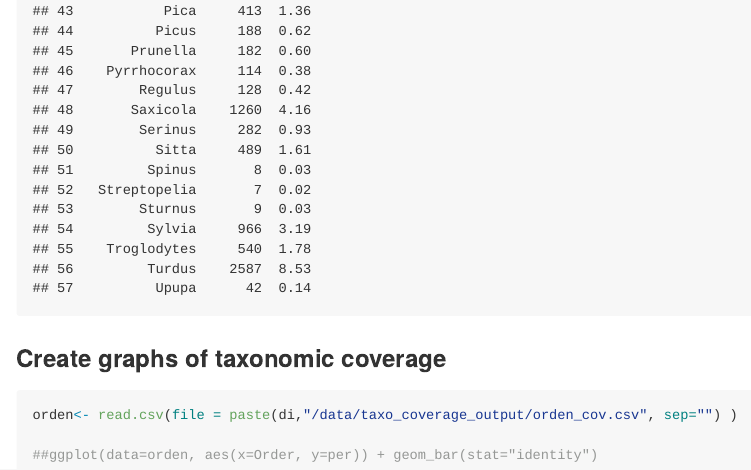
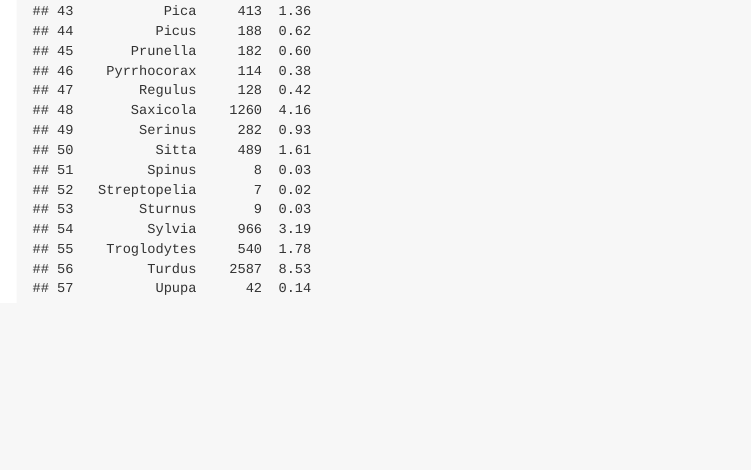
Before and after one commit to ajpelu/dp_dispersantes, an R Markdown document (script/get_taxonomic_coverage.Rmd): the page in a window 1100 px wide, from 3460 px down. The pictures show the output file script/get_taxonomic_coverage.md that the author committed with the source, drawn offline in the style of GitHub; long lines of code are wrapped.

Commit message:
Delete the graphs from this script because I created another script only for the graphs

````diff
--- a/script/get_taxonomic_coverage.Rmd
+++ b/script/get_taxonomic_coverage.Rmd
@@ -72,13 +72,3 @@ write.csv(genus, file = paste(di,"/data/taxo_coverage_output/genus_cov.csv", sep
 
 genus
 ```
-
-
-### Create graphs of taxonomic coverage
-
-```{r}
-orden<- read.csv(file = paste(di,"/data/taxo_coverage_output/orden_cov.csv", sep="") )
-
-##ggplot(data=orden, aes(x=Order, y=per)) + geom_bar(stat="identity")
-
-```
````
Also changed, not shown: script/get_taxonomic_coverage.md.
